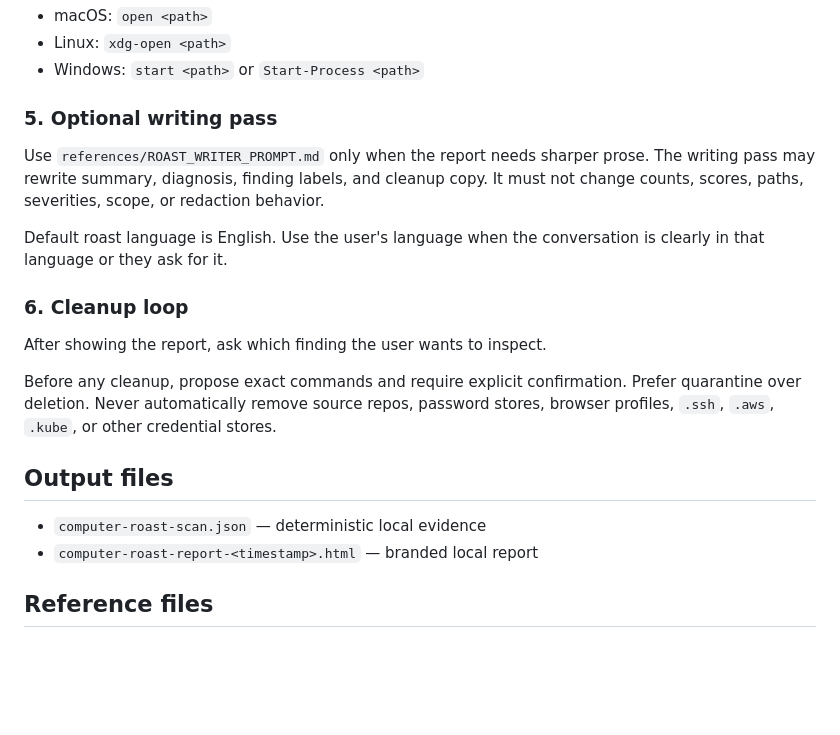
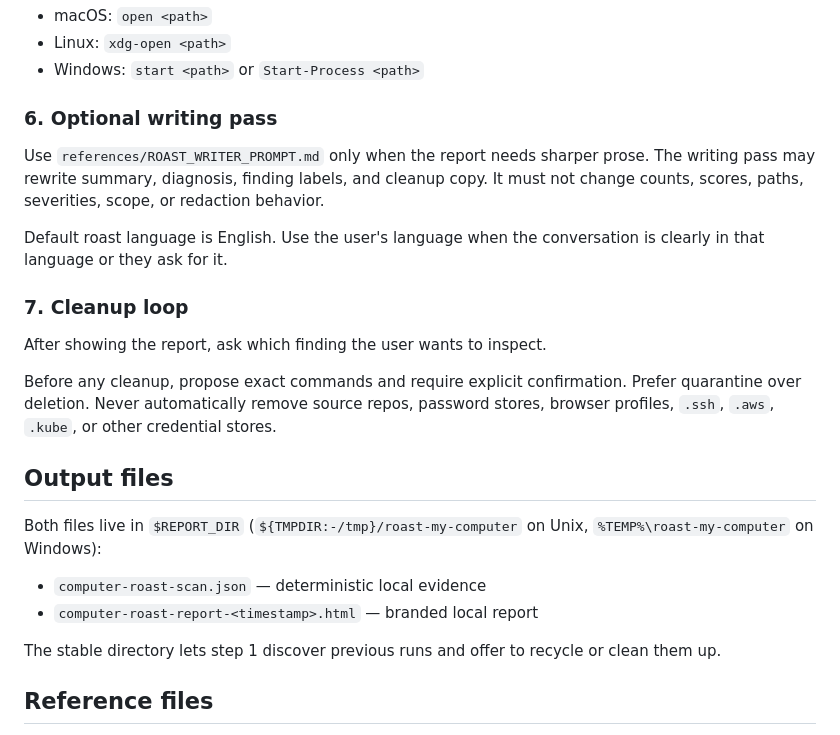
Before and after one commit to thedavidweng/entropy-reduction-skill, a Markdown page: maintenance/roast-my-computer/SKILL.md, the part around one of its changes. GitHub-like rendering; blank space fills up the shorter version.

```diff
--- a/maintenance/roast-my-computer/SKILL.md
+++ b/maintenance/roast-my-computer/SKILL.md
@@ -99,13 +120,13 @@ Open the report:
 - Linux: `xdg-open <path>`
 - Windows: `start <path>` or `Start-Process <path>`
 
-### 5. Optional writing pass
+### 6. Optional writing pass
 
 Use `references/ROAST_WRITER_PROMPT.md` only when the report needs sharper prose. The writing pass may rewrite summary, diagnosis, finding labels, and cleanup copy. It must not change counts, scores, paths, severities, scope, or redaction behavior.
 
 Default roast language is English. Use the user's language when the conversation is clearly in that language or they ask for it.
 
-### 6. Cleanup loop
+### 7. Cleanup loop
 
 After showing the report, ask which finding the user wants to inspect.
 
@@ -113,8 +134,12 @@ Before any cleanup, propose exact commands and require explicit confirmation. Pr
 
 ## Output files
 
+Both files live in `$REPORT_DIR` (`${TMPDIR:-/tmp}/roast-my-computer` on Unix, `%TEMP%\roast-my-computer` on Windows):
+
 - `computer-roast-scan.json` — deterministic local evidence
 - `computer-roast-report-<timestamp>.html` — branded local report
+
+The stable directory lets step 1 discover previous runs and offer to recycle or clean them up.
 
 ## Reference files
 
```
Also changed, not shown: other parts of maintenance/roast-my-computer/SKILL.md (+30 -9 lines), 2 other files.
